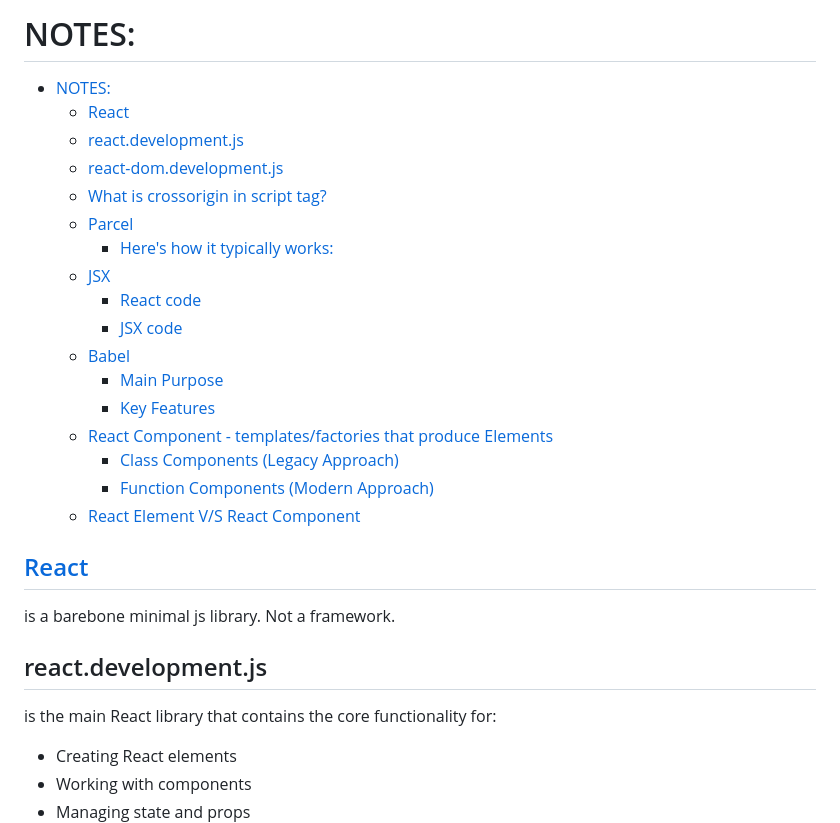
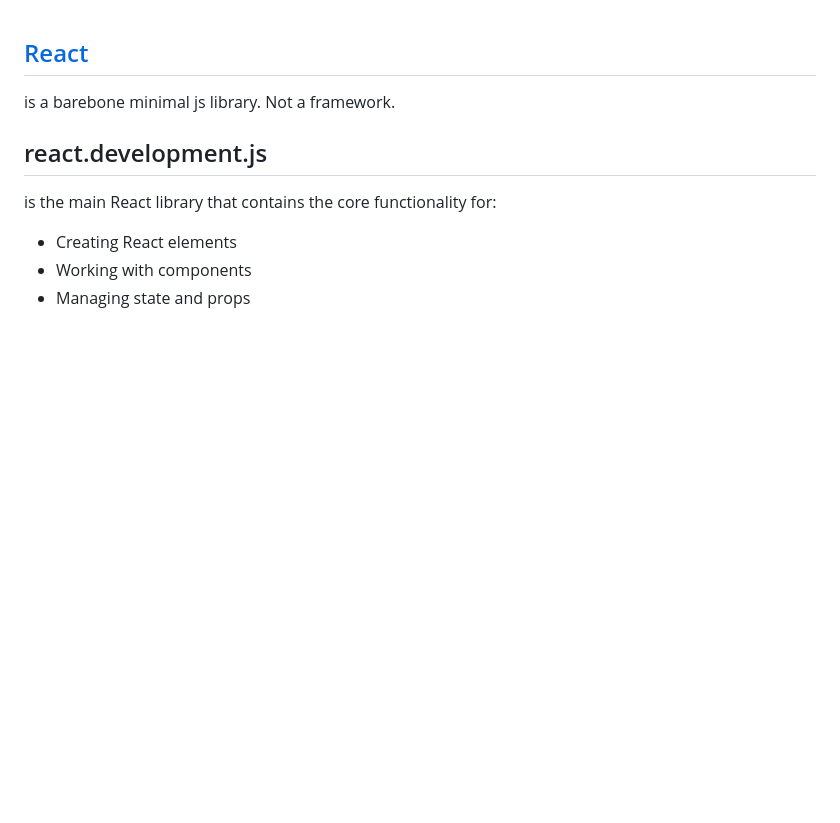
Before and after one commit to Snagsvkrv/react-dev, a Markdown page: README.md, the part around one of its changes. GitHub-like rendering; blank space fills up the shorter version.

```diff
--- a/README.md
+++ b/README.md
@@ -1,23 +1,4 @@
-# NOTES:
 
-* [NOTES:](#notes)
-  * [React](#react-)
-  * [react.development.js](#reactdevelopmentjs)
-  * [react-dom.development.js](#react-domdevelopmentjs)
-  * [What is crossorigin in script tag?](#what-is-crossorigin-in-script-tag)
-  * [Parcel](#parcel)
-    * [Here's how it typically works:](#heres-how-it-typically-works)
-  * [JSX](#jsx)
-      * [React code](#react-code)
-      * [JSX code](#jsx-code)
-  * [Babel](#babel)
-    * [Main Purpose](#main-purpose)
-    * [Key Features](#key-features)
-  * [React Component - templates/factories that produce Elements](#react-component---templatesfactories-that-produce-elements)
-    * [Class Components (Legacy Approach)](#class-components-legacy-approach)
-    * [Function Components (Modern Approach)](#function-components-modern-approach)
-  * [React Element V/S React Component](#react-element-vs-react-component)
-<!-- TOC -->
 
 ## [React](https://react.dev/)
 is a barebone minimal js library. Not a framework.
```
Also changed, not shown: other parts of README.md (+30 -0 lines), LIFECYCLE.md (added, +324 -0 lines).
